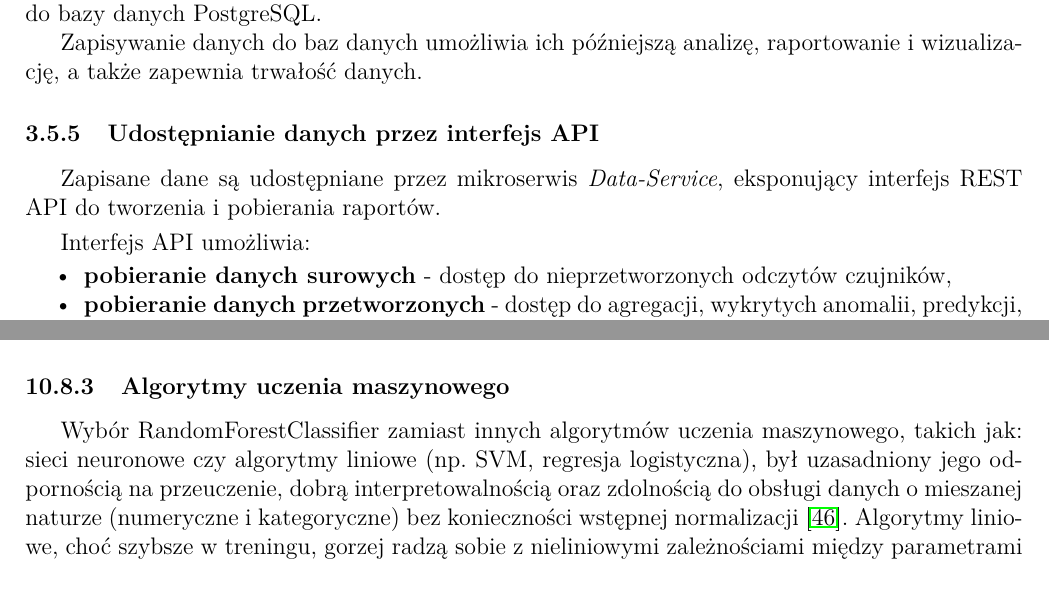
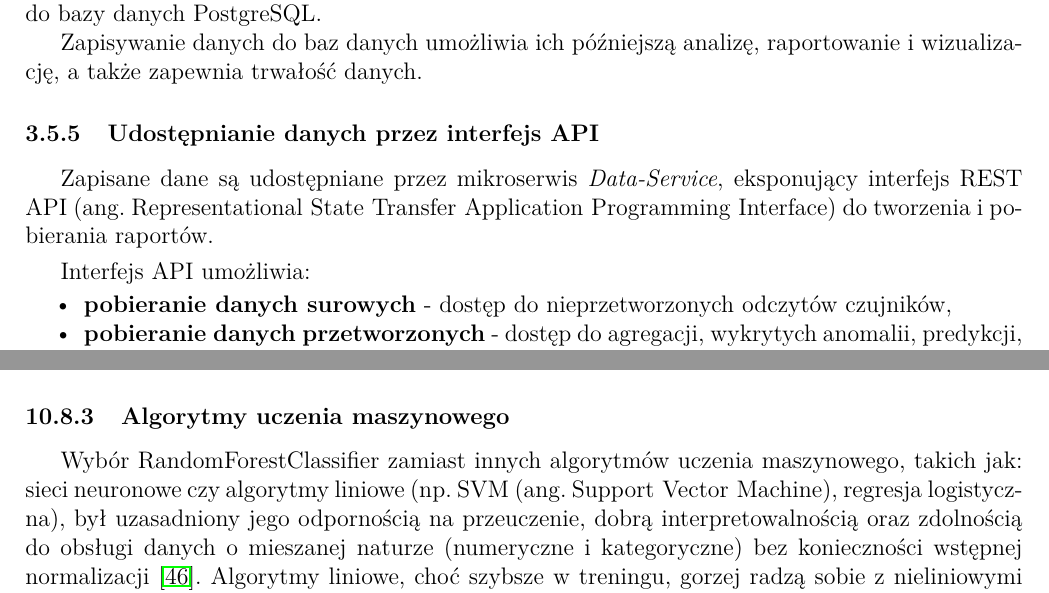
Before and after one commit to MrPickle311/master-thesis, a LaTeX document (main.tex, which reads rozdzial13_ewolucja_rozwiazania.tex, rozdzial3_projekt_systemu.tex): two parts of pages 28 and 68 of 84, joined at a grey line, cut so that both start at the same text. Compiled offline with pdfLaTeX.

Commit message:
refactor: Enhance clarity in LaTeX documents by adding explanations for technical terms and improving descriptions across multiple sections

```diff
--- a/rozdzial13_ewolucja_rozwiazania.tex
+++ b/rozdzial13_ewolucja_rozwiazania.tex
@@ -522,7 +522,7 @@ Wybór klastra Kubernetes jako platformy orkiestracji zamiast alternatywnych roz
 
 \subsubsection{Algorytmy uczenia maszynowego}
 
-Wybór \mbox{RandomForestClassifier} zamiast innych algorytmów uczenia maszynowego, takich jak: sieci neuronowe czy algorytmy liniowe (np. SVM, regresja logistyczna), był uzasadniony jego odpornością na przeuczenie, dobrą interpretowalnością oraz zdolnością do obsługi danych o mieszanej naturze (numeryczne i kategoryczne) bez konieczności wstępnej normalizacji \cite{spark_mllib_reference}. Algorytmy liniowe, choć szybsze w treningu, gorzej radzą sobie z nieliniowymi zależnościami między parametrami sensorycznymi, podczas gdy sieci neuronowe wymagają większej ilości danych treningowych i są mniej interpretowalne w kontekście diagnostyki przemysłowej.
+Wybór \mbox{RandomForestClassifier} zamiast innych algorytmów uczenia maszynowego, takich jak: sieci neuronowe czy algorytmy liniowe (np. SVM (ang. \mbox{Support Vector Machine}), regresja logistyczna), był uzasadniony jego odpornością na przeuczenie, dobrą interpretowalnością oraz zdolnością do obsługi danych o mieszanej naturze (numeryczne i kategoryczne) bez konieczności wstępnej normalizacji \cite{spark_mllib_reference}. Algorytmy liniowe, choć szybsze w treningu, gorzej radzą sobie z nieliniowymi zależnościami między parametrami sensorycznymi, podczas gdy sieci neuronowe wymagają większej ilości danych treningowych i są mniej interpretowalne w kontekście diagnostyki przemysłowej.
 
 Krytyczna ocena skuteczności modelu wskazuje, że choć model osiąga akceptowalną skuteczność w warunkach kontrolowanych, jego praktyczna użyteczność wymagałaby dalszej walidacji na rzeczywistych danych przemysłowych oraz potencjalnego rozszerzenia o mechanizmy adaptacyjne, takie jak: uczenie nadzorowane czy uczenie zespołowe z większą liczbą modeli bazowych.
 
--- a/rozdzial3_projekt_systemu.tex
+++ b/rozdzial3_projekt_systemu.tex
@@ -387,7 +387,7 @@ Zapisywanie danych do baz danych umożliwia ich późniejszą analizę, raportow
 \subsubsection{Udostępnianie danych przez interfejs API}
 \label{subsubsec:udostepnianie_danych}
 
-Zapisane dane są udostępniane przez mikroserwis \textit{\mbox{Data-Service}}, eksponujący interfejs REST API do tworzenia i pobierania raportów.
+Zapisane dane są udostępniane przez mikroserwis \textit{\mbox{Data-Service}}, eksponujący interfejs REST API (ang. \mbox{Representational State Transfer Application Programming Interface}) do tworzenia i pobierania raportów.
 
 \vspace{0.3em}
 
```
Also changed, not shown: rozdzial12_autoryzacja.tex (+1 -1 lines).
